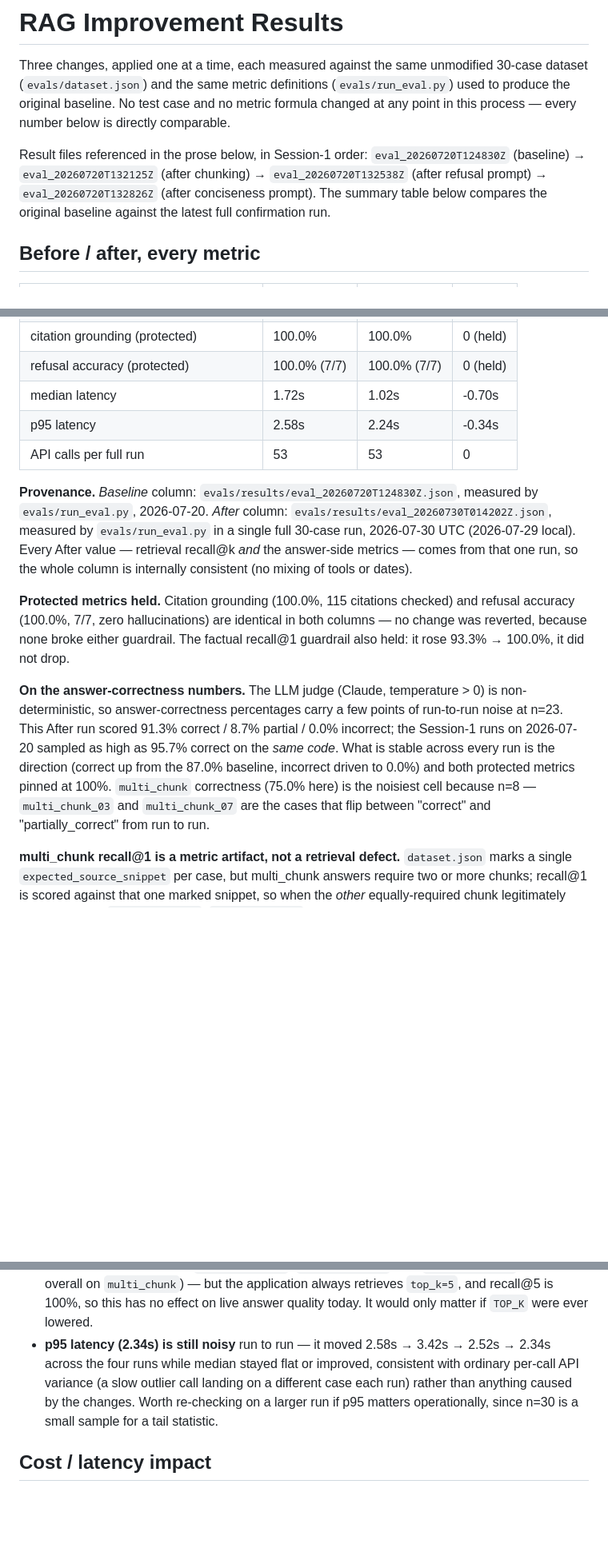
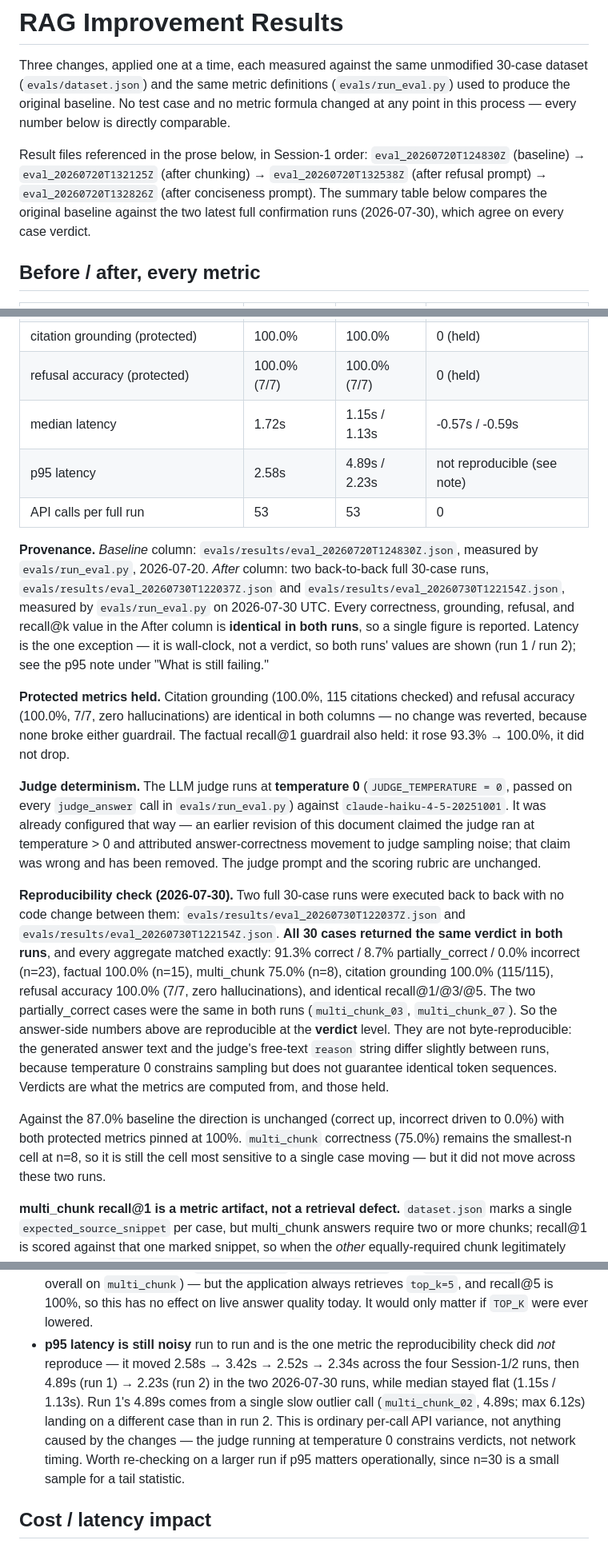
Before and after one commit to ed200poa-cmd/docmind-ai, a Markdown page: evals/RESULTS.md, 3 parts joined by grey strips. Shown at 80% size. GitHub-like rendering; blank space fills up the shorter version.

Commit message:
Record judge reproducibility check: two identical full runs at temperature 0
The judge was already configured at temperature 0 (JUDGE_TEMPERATURE = 0,
passed on every judge_answer call), so no code change was needed in
evals/run_eval.py. The judge prompt and scoring rubric are untouched, as is
evals/dataset.json.

Ran the full 30-case eval twice back to back with no code change between:
  evals/results/eval_20260730T122037Z.json
  evals/results/eval_20260730T122154Z.json

All 30 case verdicts are identical across both runs, and every aggregate
matched: 91.3% correct / 8.7% partial / 0.0% incorrect (n=23), factual 100.0%,
multi_chunk 75.0%, citation grounding 100.0% (115/115), refusal accuracy
100.0% (7/7, zero hallucinations), identical recall@1/@3/@5. Both safety
gates held in both runs.

RESULTS.md changes:
- Re-provenance the After column to the two 2026-07-30 runs; answer-side
  values were already correct and are unchanged.
- Remove the incorrect claim that the judge ran at temperature > 0 and that
  correctness movement was judge sampling noise.
- Add the reproducibility check, naming both result files and the date, and
  note that reproducibility holds at the verdict level but not byte level
  (answer text and judge reason strings still vary).
- Latency is the one non-reproducible metric; both runs' values are shown and
  the p95 note explains run 1's 4.89s outlier.
- Baseline column and the multi_chunk recall@1 artifact note untouched.

Co-Authored-By: Claude Opus 5 <noreply@anthropic.com>

```diff
--- a/evals/RESULTS.md
+++ b/evals/RESULTS.md
@@ -9,8 +9,8 @@ directly comparable.
 Result files referenced in the prose below, in Session-1 order:
 `eval_20260720T124830Z` (baseline) → `eval_20260720T132125Z` (after chunking) →
 `eval_20260720T132538Z` (after refusal prompt) → `eval_20260720T132826Z` (after
-conciseness prompt). The summary table below compares the original baseline against
-the latest full confirmation run.
+conciseness prompt). The summary table below compares the original baseline against the
+two latest full confirmation runs (2026-07-30), which agree on every case verdict.
 
 ## Before / after, every metric
 
@@ -30,29 +30,47 @@ the latest full confirmation run.
 | answer correct — multi_chunk (n=8) | 75.0% | 75.0% | 0 |
 | citation grounding (protected) | 100.0% | 100.0% | 0 (held) |
 | refusal accuracy (protected) | 100.0% (7/7) | 100.0% (7/7) | 0 (held) |
-| median latency | 1.72s | 1.02s | -0.70s |
-| p95 latency | 2.58s | 2.24s | -0.34s |
+| median latency | 1.72s | 1.15s / 1.13s | -0.57s / -0.59s |
+| p95 latency | 2.58s | 4.89s / 2.23s | not reproducible (see note) |
 | API calls per full run | 53 | 53 | 0 |
 
 **Provenance.** *Baseline* column: `evals/results/eval_20260720T124830Z.json`, measured
-by `evals/run_eval.py`, 2026-07-20. *After* column: `evals/results/eval_20260730T014202Z.json`,
-measured by `evals/run_eval.py` in a single full 30-case run, 2026-07-30 UTC (2026-07-29
-local). Every After value — retrieval recall@k *and* the answer-side metrics — comes from
-that one run, so the whole column is internally consistent (no mixing of tools or dates).
+by `evals/run_eval.py`, 2026-07-20. *After* column: two back-to-back full 30-case runs,
+`evals/results/eval_20260730T122037Z.json` and `evals/results/eval_20260730T122154Z.json`,
+measured by `evals/run_eval.py` on 2026-07-30 UTC. Every correctness, grounding, refusal,
+and recall@k value in the After column is **identical in both runs**, so a single figure is
+reported. Latency is the one exception — it is wall-clock, not a verdict, so both runs' values
+are shown (run 1 / run 2); see the p95 note under "What is still failing."
 
 **Protected metrics held.** Citation grounding (100.0%, 115 citations checked) and refusal
 accuracy (100.0%, 7/7, zero hallucinations) are identical in both columns — no change was
 reverted, because none broke either guardrail. The factual recall@1 guardrail also held: it
 rose 93.3% → 100.0%, it did not drop.
 
-**On the answer-correctness numbers.** The LLM judge (Claude, temperature > 0) is
-non-deterministic, so answer-correctness percentages carry a few points of run-to-run noise
-at n=23. This After run scored 91.3% correct / 8.7% partial / 0.0% incorrect; the Session-1
-runs on 2026-07-20 sampled as high as 95.7% correct on the *same code*. What is stable across
-every run is the direction (correct up from the 87.0% baseline, incorrect driven to 0.0%) and
-both protected metrics pinned at 100%. `multi_chunk` correctness (75.0% here) is the noisiest
-cell because n=8 — `multi_chunk_03` and `multi_chunk_07` are the cases that flip between
-"correct" and "partially_correct" from run to run.
+**Judge determinism.** The LLM judge runs at **temperature 0**
+(`JUDGE_TEMPERATURE = 0`, passed on every `judge_answer` call in `evals/run_eval.py`) against
+`claude-haiku-4-5-20251001`. It was already configured that way — an earlier revision of this
+document claimed the judge ran at temperature > 0 and attributed answer-correctness movement
+to judge sampling noise; that claim was wrong and has been removed. The judge prompt and the
+scoring rubric are unchanged.
+
+**Reproducibility check (2026-07-30).** Two full 30-case runs were executed back to back with
+no code change between them: `evals/results/eval_20260730T122037Z.json` and
+`evals/results/eval_20260730T122154Z.json`. **All 30 cases returned the same verdict in both
+runs**, and every aggregate matched exactly: 91.3% correct / 8.7% partially_correct / 0.0%
+incorrect (n=23), factual 100.0% (n=15), multi_chunk 75.0% (n=8), citation grounding 100.0%
+(115/115), refusal accuracy 100.0% (7/7, zero hallucinations), and identical recall@1/@3/@5.
+The two partially_correct cases were the same in both runs (`multi_chunk_03`,
+`multi_chunk_07`). So the answer-side numbers above are reproducible at the **verdict** level.
+They are not byte-reproducible: the generated answer text and the judge's free-text `reason`
+string differ slightly between runs, because temperature 0 constrains sampling but does not
+guarantee identical token sequences. Verdicts are what the metrics are computed from, and
+those held.
+
+Against the 87.0% baseline the direction is unchanged (correct up, incorrect driven to 0.0%)
+with both protected metrics pinned at 100%. `multi_chunk` correctness (75.0%) remains the
+smallest-n cell at n=8, so it is still the cell most sensitive to a single case moving — but
+it did not move across these two runs.
 
 **multi_chunk recall@1 is a metric artifact, not a retrieval defect.** `dataset.json` marks a
 single `expected_source_snippet` per case, but multi_chunk answers require two or more chunks;
@@ -166,11 +184,14 @@ improved (1.60s → 1.42s), plausibly because shorter answers mean fewer output
   `multi_chunk_08` (62.5% overall on `multi_chunk`) — but the application always
   retrieves `top_k=5`, and recall@5 is 100%, so this has no effect on live answer
   quality today. It would only matter if `TOP_K` were ever lowered.
-- **p95 latency (2.34s) is still noisy** run to run — it moved 2.58s → 3.42s → 2.52s
-  → 2.34s across the four runs while median stayed flat or improved, consistent with
-  ordinary per-call API variance (a slow outlier call landing on a different case each
-  run) rather than anything caused by the changes. Worth re-checking on a larger run
-  if p95 matters operationally, since n=30 is a small sample for a tail statistic.
+- **p95 latency is still noisy** run to run and is the one metric the reproducibility
+  check did *not* reproduce — it moved 2.58s → 3.42s → 2.52s → 2.34s across the four
+  Session-1/2 runs, then 4.89s (run 1) → 2.23s (run 2) in the two 2026-07-30 runs, while
+  median stayed flat (1.15s / 1.13s). Run 1's 4.89s comes from a single slow outlier call
+  (`multi_chunk_02`, 4.89s; max 6.12s) landing on a different case than in run 2. This is
+  ordinary per-call API variance, not anything caused by the changes — the judge running
+  at temperature 0 constrains verdicts, not network timing. Worth re-checking on a larger
+  run if p95 matters operationally, since n=30 is a small sample for a tail statistic.
 
 ## Cost / latency impact
 
```
Also changed, not shown: other parts of evals/RESULTS.md (+2 -0 lines).
